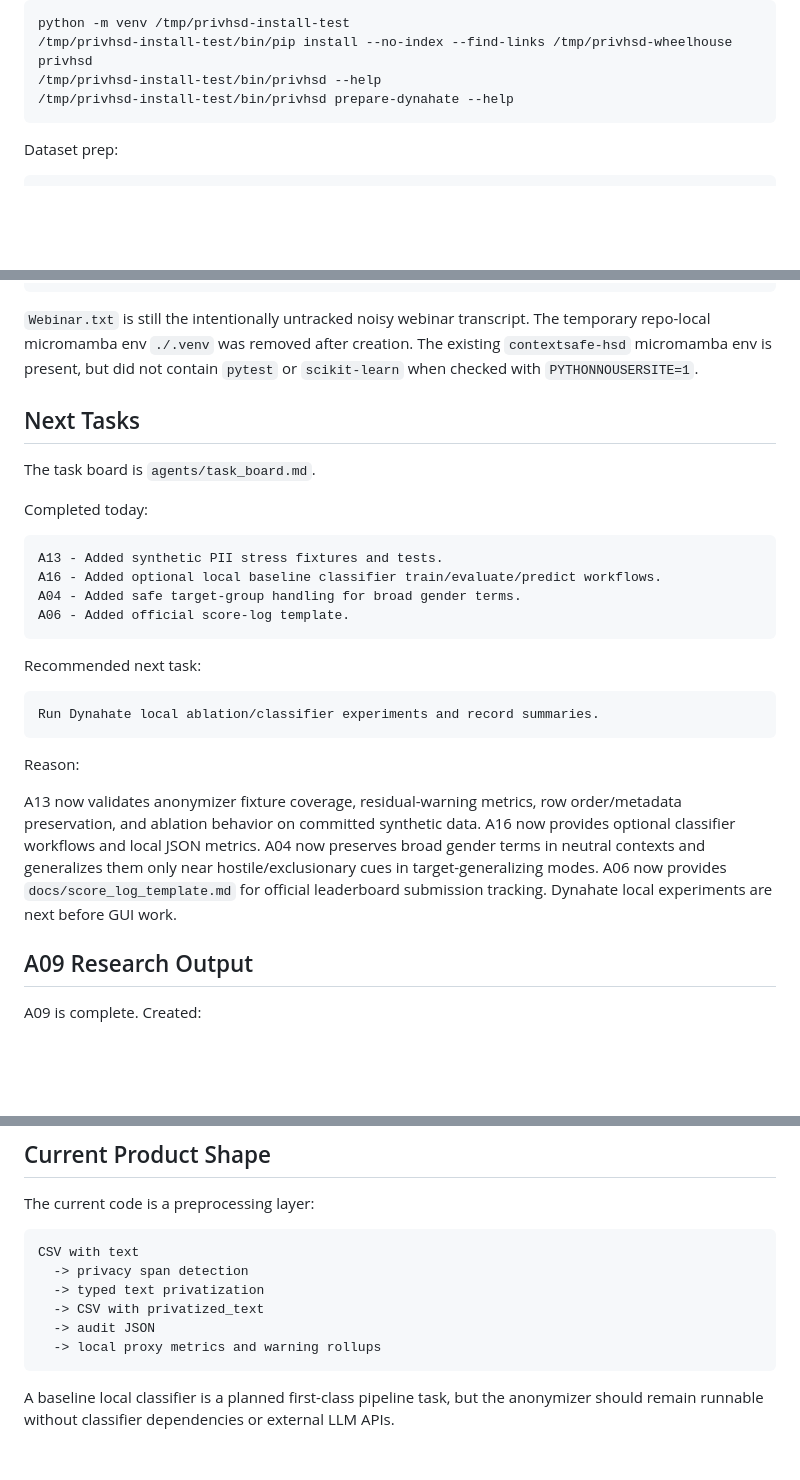
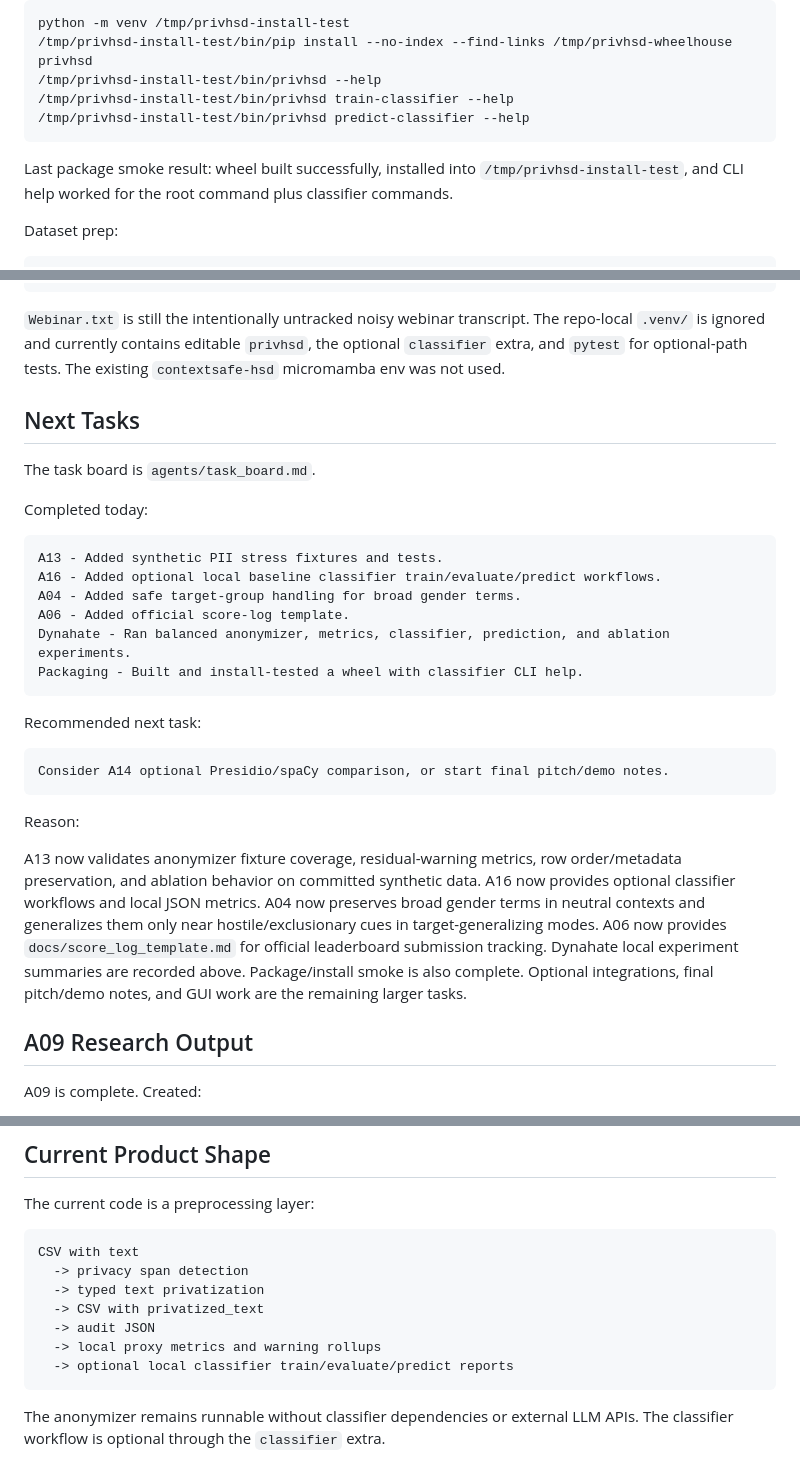
Before and after one commit to batinium/PrivHSD-Challenge, a Markdown page: agents/current_handoff.md, 3 parts joined by grey strips. GitHub-like rendering; blank space fills up the shorter version.

Commit message:
Record Dynahate experiment summaries

````diff
--- a/agents/current_handoff.md
+++ b/agents/current_handoff.md
@@ -134,8 +134,13 @@ Install-test wheel:
 python -m venv /tmp/privhsd-install-test
 /tmp/privhsd-install-test/bin/pip install --no-index --find-links /tmp/privhsd-wheelhouse privhsd
 /tmp/privhsd-install-test/bin/privhsd --help
-/tmp/privhsd-install-test/bin/privhsd prepare-dynahate --help
+/tmp/privhsd-install-test/bin/privhsd train-classifier --help
+/tmp/privhsd-install-test/bin/privhsd predict-classifier --help
 ```
+
+Last package smoke result: wheel built successfully, installed into
+`/tmp/privhsd-install-test`, and CLI help worked for the root command plus
+classifier commands.
 
 Dataset prep:
 
@@ -244,9 +336,9 @@ tests/test_utility_benchmark.py
 ```
 
 `Webinar.txt` is still the intentionally untracked noisy webinar transcript.
-The temporary repo-local micromamba env `./.venv` was removed after creation.
-The existing `contextsafe-hsd` micromamba env is present, but did not contain
-`pytest` or `scikit-learn` when checked with `PYTHONNOUSERSITE=1`.
+The repo-local `.venv/` is ignored and currently contains editable `privhsd`,
+the optional `classifier` extra, and `pytest` for optional-path tests.
+The existing `contextsafe-hsd` micromamba env was not used.
 
 ## Next Tasks
 
@@ -259,12 +351,14 @@ A13 - Added synthetic PII stress fixtures and tests.
 A16 - Added optional local baseline classifier train/evaluate/predict workflows.
 A04 - Added safe target-group handling for broad gender terms.
 A06 - Added official score-log template.
+Dynahate - Ran balanced anonymizer, metrics, classifier, prediction, and ablation experiments.
+Packaging - Built and install-tested a wheel with classifier CLI help.
 ```
 
 Recommended next task:
 
 ```text
-Run Dynahate local ablation/classifier experiments and record summaries.
+Consider A14 optional Presidio/spaCy comparison, or start final pitch/demo notes.
 ```
 
 Reason:
@@ -275,7 +369,9 @@ A16 now provides optional classifier workflows and local JSON metrics. A04 now
 preserves broad gender terms in neutral contexts and generalizes them only near
 hostile/exclusionary cues in target-generalizing modes. A06 now provides
 `docs/score_log_template.md` for official leaderboard submission tracking.
-Dynahate local experiments are next before GUI work.
+Dynahate local experiment summaries are recorded above. Package/install smoke is
+also complete. Optional integrations, final pitch/demo notes, and GUI work are
+the remaining larger tasks.
 
 ## A09 Research Output
 
@@ -331,8 +427,8 @@ CSV with text
   -> CSV with privatized_text
   -> audit JSON
   -> local proxy metrics and warning rollups
+  -> optional local classifier train/evaluate/predict reports
 ```
 
-A baseline local classifier is a planned first-class pipeline task, but the
-anonymizer should remain runnable without classifier dependencies or external
-LLM APIs.
+The anonymizer remains runnable without classifier dependencies or external LLM
+APIs. The classifier workflow is optional through the `classifier` extra.
````
Also changed, not shown: other parts of agents/current_handoff.md (+89 -2 lines).
